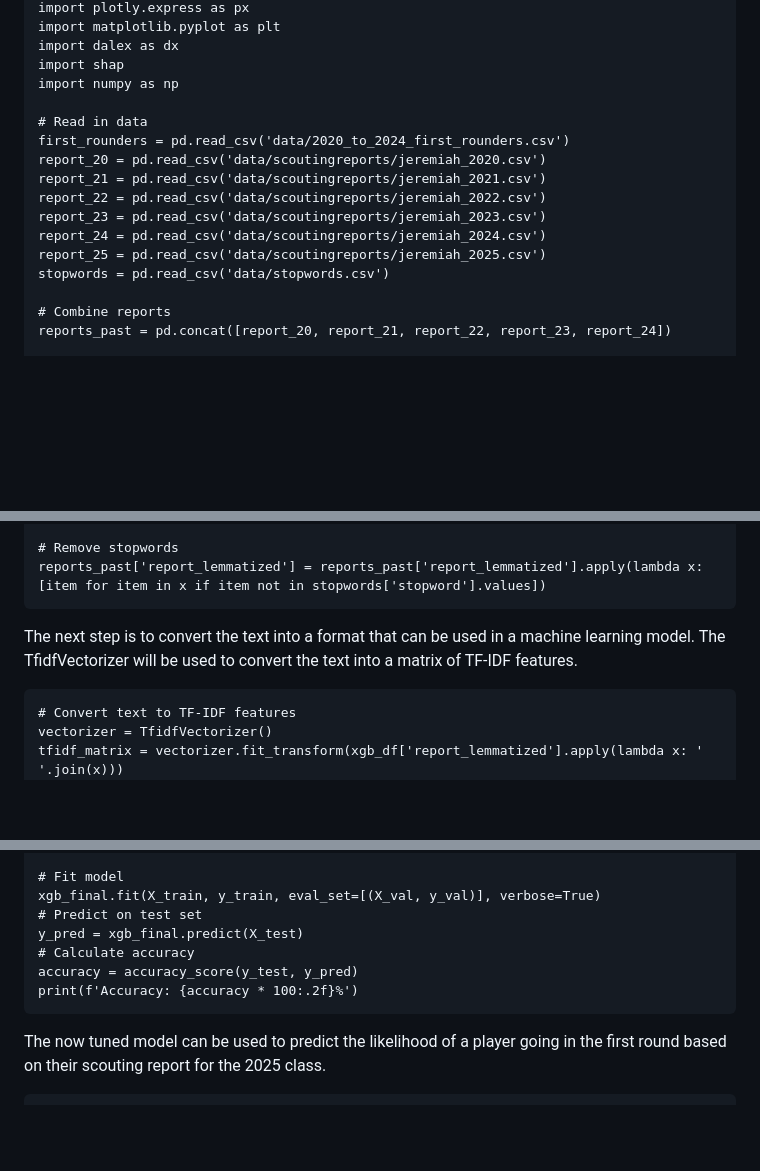
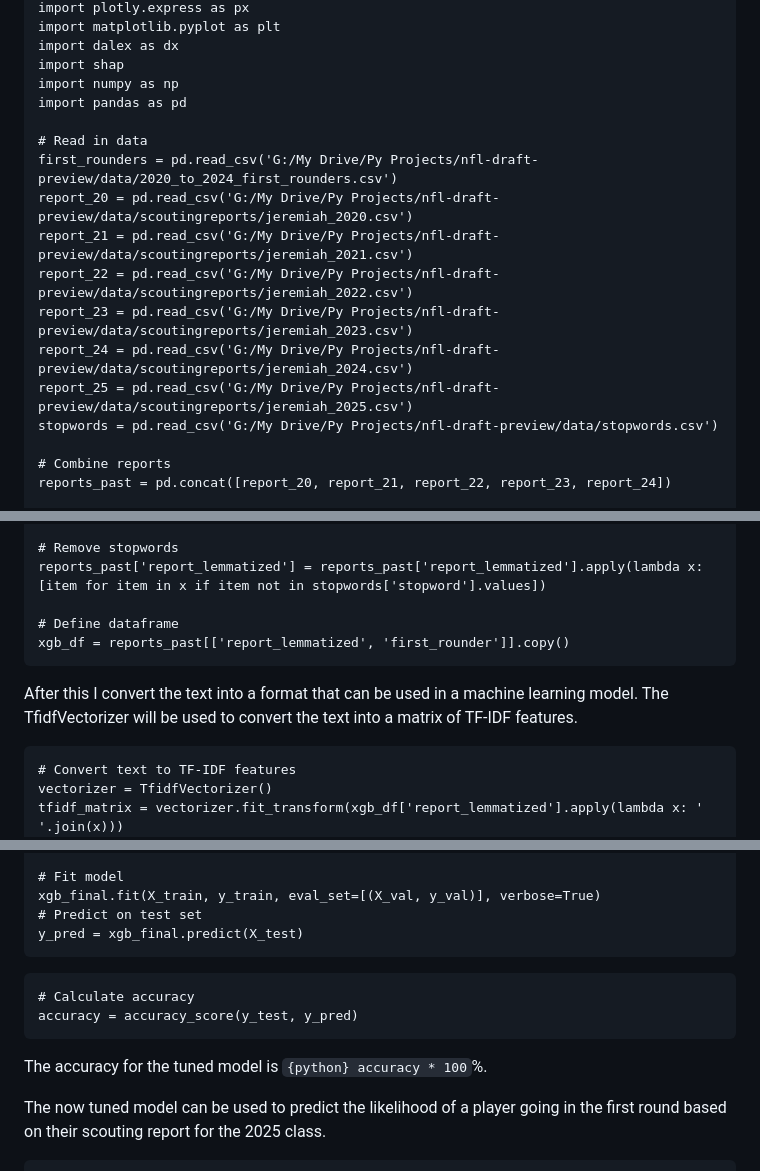
Before and after one commit to therealsmithy/nfl-draft-preview, a Markdown page: writeups/Scouting-Report.md, 3 parts joined by grey strips. GitHub-like rendering; blank space fills up the shorter version.

Commit message:
Updated markdown

````diff
--- a/writeups/Scouting-Report.md
+++ b/writeups/Scouting-Report.md
@@ -193,16 +193,17 @@ import matplotlib.pyplot as plt
 import dalex as dx
 import shap
 import numpy as np
+import pandas as pd
 
 # Read in data
-first_rounders = pd.read_csv('data/2020_to_2024_first_rounders.csv')
-report_20 = pd.read_csv('data/scoutingreports/jeremiah_2020.csv')
-report_21 = pd.read_csv('data/scoutingreports/jeremiah_2021.csv')
-report_22 = pd.read_csv('data/scoutingreports/jeremiah_2022.csv')
-report_23 = pd.read_csv('data/scoutingreports/jeremiah_2023.csv')
-report_24 = pd.read_csv('data/scoutingreports/jeremiah_2024.csv')
-report_25 = pd.read_csv('data/scoutingreports/jeremiah_2025.csv')
-stopwords = pd.read_csv('data/stopwords.csv')
+first_rounders = pd.read_csv('G:/My Drive/Py Projects/nfl-draft-preview/data/2020_to_2024_first_rounders.csv')
+report_20 = pd.read_csv('G:/My Drive/Py Projects/nfl-draft-preview/data/scoutingreports/jeremiah_2020.csv')
+report_21 = pd.read_csv('G:/My Drive/Py Projects/nfl-draft-preview/data/scoutingreports/jeremiah_2021.csv')
+report_22 = pd.read_csv('G:/My Drive/Py Projects/nfl-draft-preview/data/scoutingreports/jeremiah_2022.csv')
+report_23 = pd.read_csv('G:/My Drive/Py Projects/nfl-draft-preview/data/scoutingreports/jeremiah_2023.csv')
+report_24 = pd.read_csv('G:/My Drive/Py Projects/nfl-draft-preview/data/scoutingreports/jeremiah_2024.csv')
+report_25 = pd.read_csv('G:/My Drive/Py Projects/nfl-draft-preview/data/scoutingreports/jeremiah_2025.csv')
+stopwords = pd.read_csv('G:/My Drive/Py Projects/nfl-draft-preview/data/stopwords.csv')
 
 # Combine reports
 reports_past = pd.concat([report_20, report_21, report_22, report_23, report_24])
@@ -219,9 +220,12 @@ reports_past['report_lemmatized'] = reports_past['Report'].apply(lemmatize_text)
 
 # Remove stopwords
 reports_past['report_lemmatized'] = reports_past['report_lemmatized'].apply(lambda x: [item for item in x if item not in stopwords['stopword'].values])
+
+# Define dataframe
+xgb_df = reports_past[['report_lemmatized', 'first_rounder']].copy()
 ```
 
-The next step is to convert the text into a format that can be used in a machine learning model. The TfidfVectorizer will be used to convert the text into a matrix of TF-IDF features.
+After this I convert the text into a format that can be used in a machine learning model. The TfidfVectorizer will be used to convert the text into a matrix of TF-IDF features.
 
 ```{python}
 # Convert text to TF-IDF features
@@ -414,10 +421,14 @@ xgb_final = xgb.XGBClassifier(max_depth = 10, min_child_weight = 1, learning_rat
 xgb_final.fit(X_train, y_train, eval_set=[(X_val, y_val)], verbose=True)
 # Predict on test set
 y_pred = xgb_final.predict(X_test)
+```
+
+```{python}
 # Calculate accuracy
 accuracy = accuracy_score(y_test, y_pred)
-print(f'Accuracy: {accuracy * 100:.2f}%')
 ```
+
+The accuracy for the tuned model is `{python} accuracy * 100`%.
 
 The now tuned model can be used to predict the likelihood of a player going in the first round based on their scouting report for the 2025 class.
 
````
Also changed, not shown: other parts of writeups/Scouting-Report.md (+7 -3 lines).
